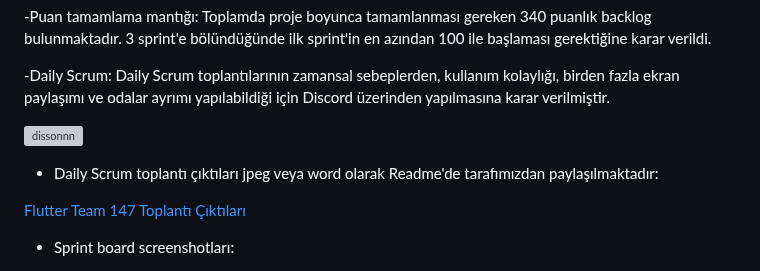
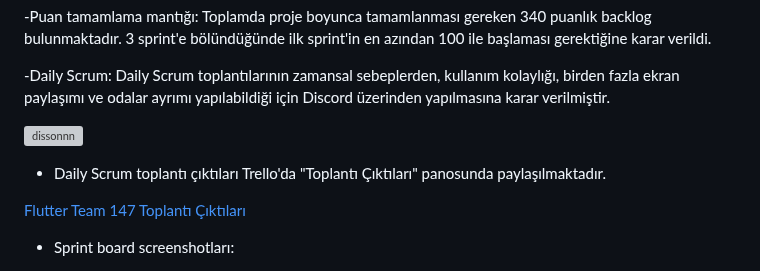
Before and after one commit to Niserie1/f147, a Markdown page: README.md, the part around the change. Drawn GitHub-style; grey boxes are pictures that could not be loaded.

```diff
--- a/README.md
+++ b/README.md
@@ -55,7 +55,7 @@ Yıllara göre katlanarak artan evcil hayvan sahiplenme oranı pandemiyle berabe
 
 
 
-- Daily Scrum toplantı çıktıları jpeg veya word olarak Readme'de tarafımızdan paylaşılmaktadır:
+- Daily Scrum toplantı çıktıları Trello'da "Toplantı Çıktıları" panosunda paylaşılmaktadır.
 
 [Flutter Team 147 Toplantı Çıktıları](https://trello.com/invite/accept-board)
 
```
